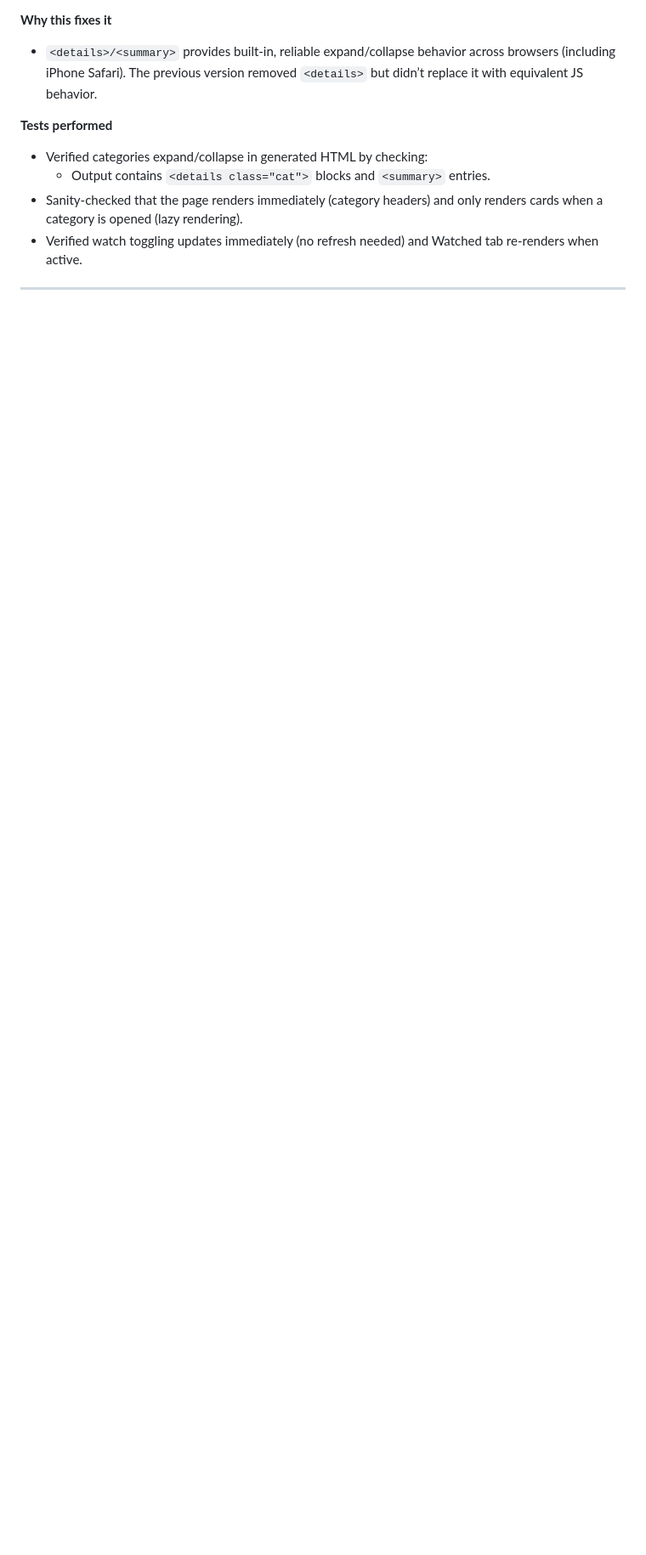
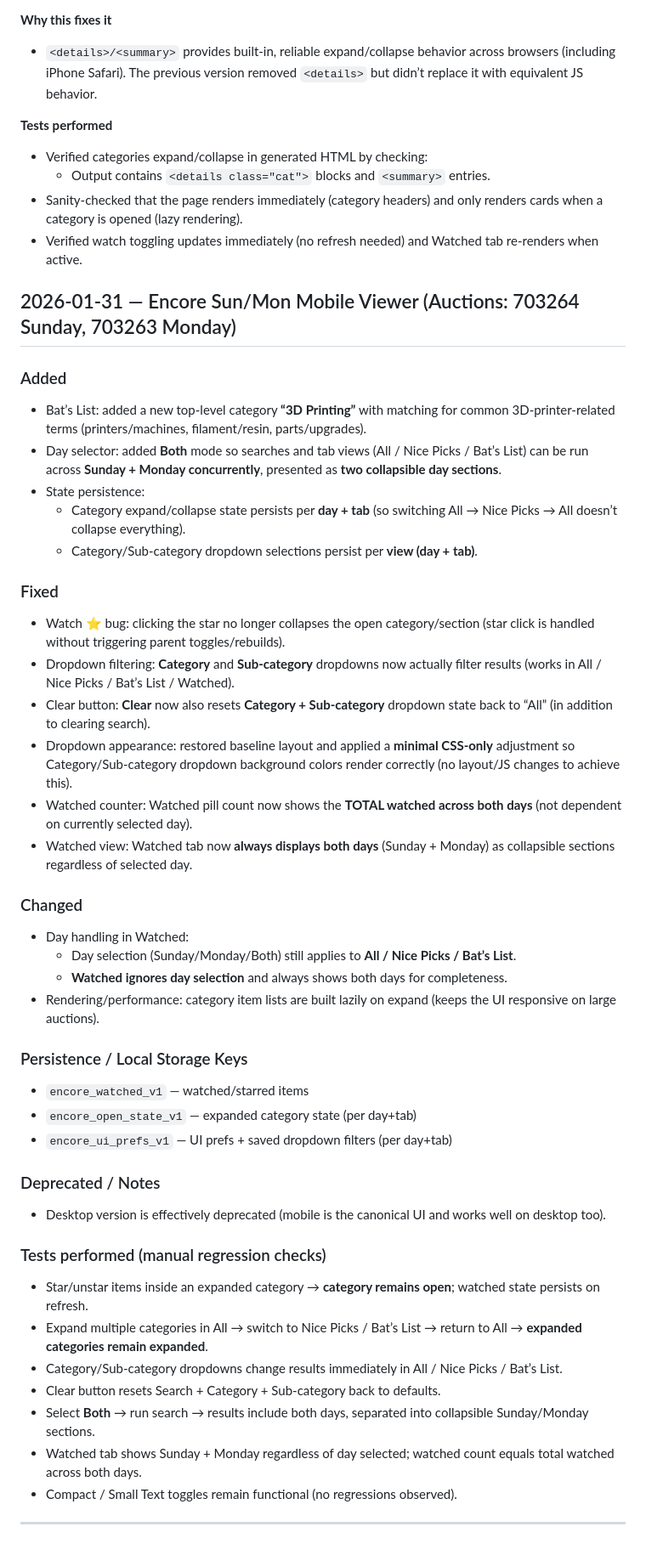
Before and after one commit to Perpalicious/steak-over-a-fire, a Markdown page: ChangeLog.md, the part around the change. Shown at 85% size. Drawn GitHub-style; blank space fills up the shorter version.

Commit message:
Update ChangeLog for Encore Mobile Viewer enhancements
Added new features for 3D Printing category, day selector, and state persistence. Fixed various bugs related to dropdown filtering and watched view.

```diff
--- a/ChangeLog.md
+++ b/ChangeLog.md
@@ -465,4 +465,45 @@ Format per entry: **What was broken**, **What changed**, **Tests performed**.
 - Sanity-checked that the page renders immediately (category headers) and only renders cards when a category is opened (lazy rendering).
 - Verified watch toggling updates immediately (no refresh needed) and Watched tab re-renders when active.
 
+## 2026-01-31 — Encore Sun/Mon Mobile Viewer (Auctions: 703264 Sunday, 703263 Monday)
+
+### Added
+- Bat’s List: added a new top-level category **“3D Printing”** with matching for common 3D-printer-related terms (printers/machines, filament/resin, parts/upgrades).
+- Day selector: added **Both** mode so searches and tab views (All / Nice Picks / Bat’s List) can be run across **Sunday + Monday concurrently**, presented as **two collapsible day sections**.
+- State persistence:
+  - Category expand/collapse state persists per **day + tab** (so switching All → Nice Picks → All doesn’t collapse everything).
+  - Category/Sub-category dropdown selections persist per **view (day + tab)**.
+
+### Fixed
+- Watch ⭐ bug: clicking the star no longer collapses the open category/section (star click is handled without triggering parent toggles/rebuilds).
+- Dropdown filtering: **Category** and **Sub-category** dropdowns now actually filter results (works in All / Nice Picks / Bat’s List / Watched).
+- Clear button: **Clear** now also resets **Category + Sub-category** dropdown state back to “All” (in addition to clearing search).
+- Dropdown appearance: restored baseline layout and applied a **minimal CSS-only** adjustment so Category/Sub-category dropdown background colors render correctly (no layout/JS changes to achieve this).
+- Watched counter: Watched pill count now shows the **TOTAL watched across both days** (not dependent on currently selected day).
+- Watched view: Watched tab now **always displays both days** (Sunday + Monday) as collapsible sections regardless of selected day.
+
+### Changed
+- Day handling in Watched:
+  - Day selection (Sunday/Monday/Both) still applies to **All / Nice Picks / Bat’s List**.
+  - **Watched ignores day selection** and always shows both days for completeness.
+- Rendering/performance: category item lists are built lazily on expand (keeps the UI responsive on large auctions).
+
+### Persistence / Local Storage Keys
+- `encore_watched_v1` — watched/starred items
+- `encore_open_state_v1` — expanded category state (per day+tab)
+- `encore_ui_prefs_v1` — UI prefs + saved dropdown filters (per day+tab)
+
+### Deprecated / Notes
+- Desktop version is effectively deprecated (mobile is the canonical UI and works well on desktop too).
+
+### Tests performed (manual regression checks)
+- Star/unstar items inside an expanded category → **category remains open**; watched state persists on refresh.
+- Expand multiple categories in All → switch to Nice Picks / Bat’s List → return to All → **expanded categories remain expanded**.
+- Category/Sub-category dropdowns change results immediately in All / Nice Picks / Bat’s List.
+- Clear button resets Search + Category + Sub-category back to defaults.
+- Select **Both** → run search → results include both days, separated into collapsible Sunday/Monday sections.
+- Watched tab shows Sunday + Monday regardless of day selected; watched count equals total watched across both days.
+- Compact / Small Text toggles remain functional (no regressions observed).
+
+
 ---
```
